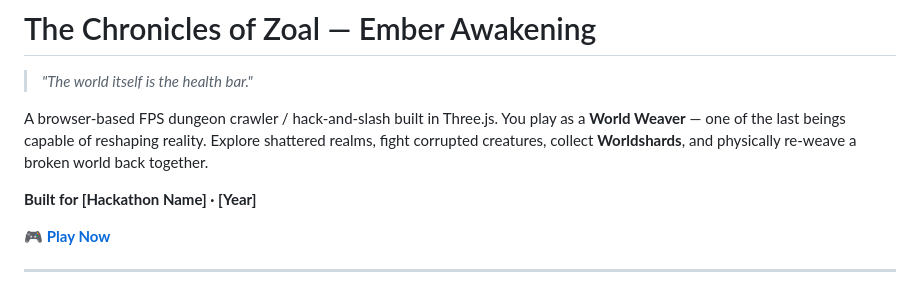
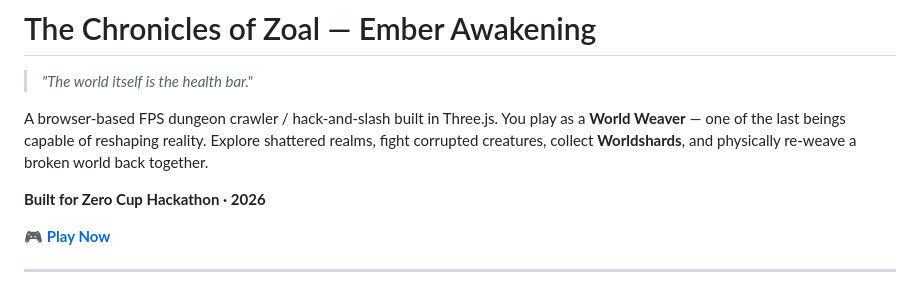
Before and after one commit to ParanormalRave/Alerta-game, a Markdown page: README.md, the part around the change. GitHub-like rendering.

Commit message:
Update hackathon name and year in README

```diff
--- a/README.md
+++ b/README.md
@@ -4,7 +4,7 @@
 
 A browser-based FPS dungeon crawler / hack-and-slash built in Three.js. You play as a **World Weaver** — one of the last beings capable of reshaping reality. Explore shattered realms, fight corrupted creatures, collect **Worldshards**, and physically re-weave a broken world back together.
 
-**Built for [Hackathon Name] · [Year]**
+**Built for Zero Cup Hackathon · 2026**
 
 🎮 **[Play Now](https://alerta-game.vercel.app/)**
 
```
